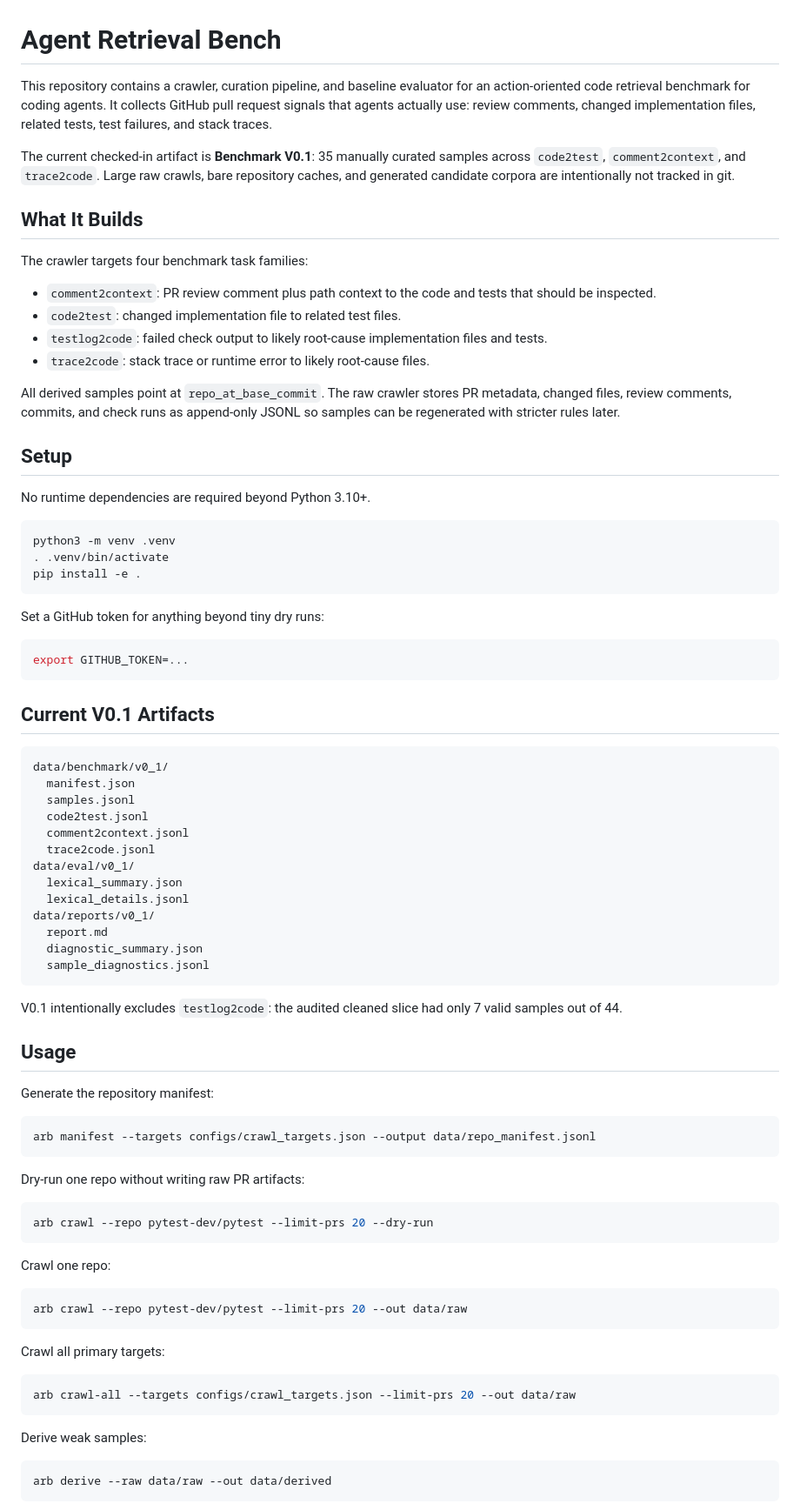
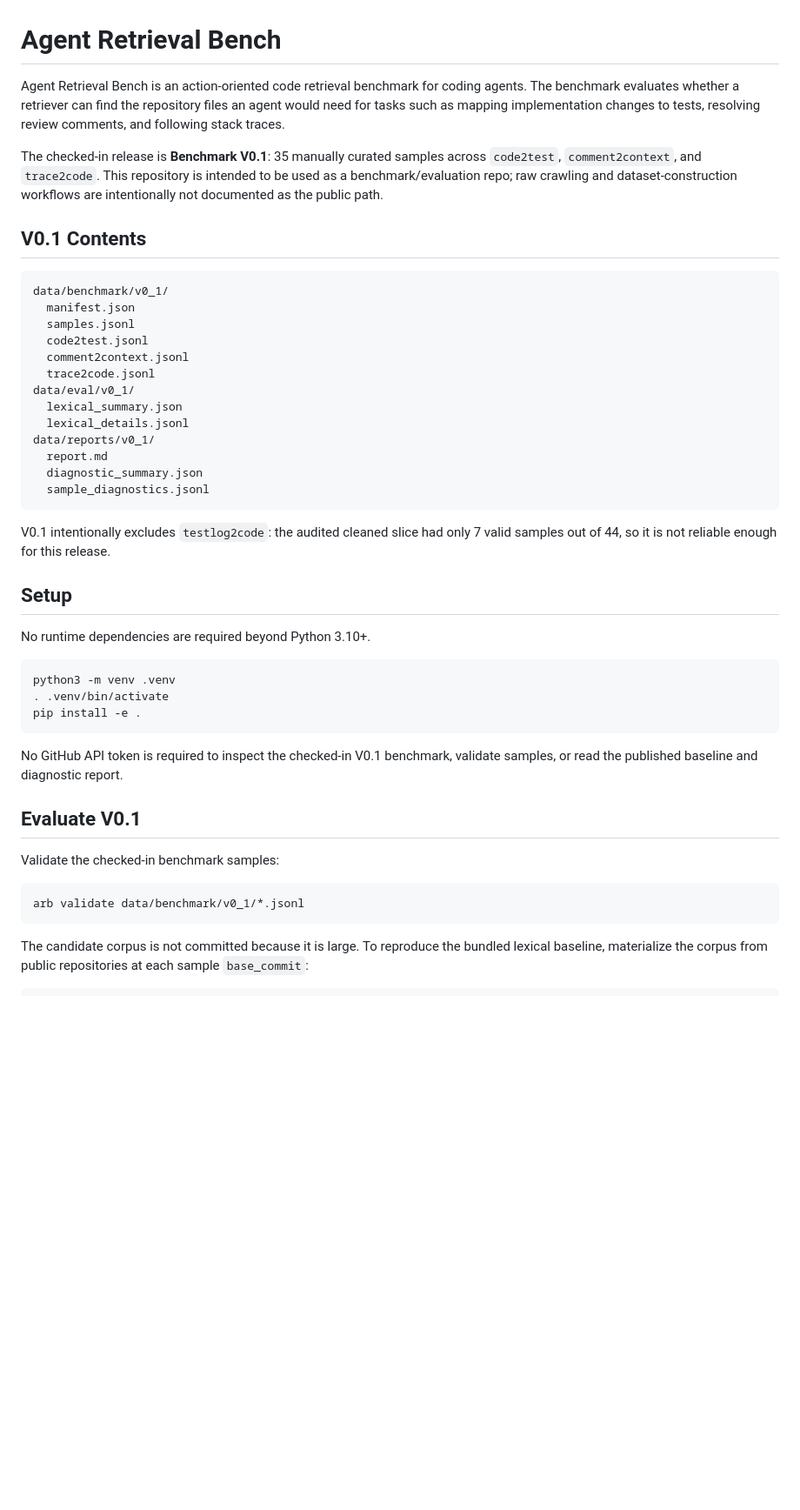
Before and after one commit to eyuansu62/agent-retrieval-bench, a Markdown page: README.md, the part around one of its changes. Shown at 87% size. Drawn GitHub-style; blank space fills up the shorter version.

````diff
--- a/README.md
+++ b/README.md
@@ -1,37 +1,10 @@
 # Agent Retrieval Bench
 
-This repository contains a crawler, curation pipeline, and baseline evaluator for an action-oriented code retrieval benchmark for coding agents. It collects GitHub pull request signals that agents actually use: review comments, changed implementation files, related tests, test failures, and stack traces.
+Agent Retrieval Bench is an action-oriented code retrieval benchmark for coding agents. The benchmark evaluates whether a retriever can find the repository files an agent would need for tasks such as mapping implementation changes to tests, resolving review comments, and following stack traces.
 
-The current checked-in artifact is **Benchmark V0.1**: 35 manually curated samples across `code2test`, `comment2context`, and `trace2code`. Large raw crawls, bare repository caches, and generated candidate corpora are intentionally not tracked in git.
+The checked-in release is **Benchmark V0.1**: 35 manually curated samples across `code2test`, `comment2context`, and `trace2code`. This repository is intended to be used as a benchmark/evaluation repo; raw crawling and dataset-construction workflows are intentionally not documented as the public path.
 
-## What It Builds
-
-The crawler targets four benchmark task families:
-
-- `comment2context`: PR review comment plus path context to the code and tests that should be inspected.
-- `code2test`: changed implementation file to related test files.
-- `testlog2code`: failed check output to likely root-cause implementation files and tests.
-- `trace2code`: stack trace or runtime error to likely root-cause files.
-
-All derived samples point at `repo_at_base_commit`. The raw crawler stores PR metadata, changed files, review comments, commits, and check runs as append-only JSONL so samples can be regenerated with stricter rules later.
-
-## Setup
-
-No runtime dependencies are required beyond Python 3.10+.
-
-```bash
-python3 -m venv .venv
-. .venv/bin/activate
-pip install -e .
-```
-
-Set a GitHub token for anything beyond tiny dry runs:
-
-```bash
-export GITHUB_TOKEN=...
-```
-
-## Current V0.1 Artifacts
+## V0.1 Contents
 
 ```text
 data/benchmark/v0_1/
@@ -49,37 +22,28 @@ data/reports/v0_1/
   sample_diagnostics.jsonl
 ```
 
-V0.1 intentionally excludes `testlog2code`: the audited cleaned slice had only 7 valid samples out of 44.
+V0.1 intentionally excludes `testlog2code`: the audited cleaned slice had only 7 valid samples out of 44, so it is not reliable enough for this release.
 
-## Usage
+## Setup
 
-Generate the repository manifest:
+No runtime dependencies are required beyond Python 3.10+.
 
 ```bash
-arb manifest --targets configs/crawl_targets.json --output data/repo_manifest.jsonl
+python3 -m venv .venv
+. .venv/bin/activate
+pip install -e .
 ```
 
-Dry-run one repo without writing raw PR artifacts:
+No GitHub API token is required to inspect the checked-in V0.1 benchmark, validate samples, or read the published baseline and diagnostic report.
+
+## Evaluate V0.1
+
+Validate the checked-in benchmark samples:
 
 ```bash
-arb crawl --repo pytest-dev/pytest --limit-prs 20 --dry-run
+arb validate data/benchmark/v0_1/*.jsonl
 ```
 
-Crawl one repo:
+The candidate corpus is not committed because it is large. To reproduce the bundled lexical baseline, materialize the corpus from public repositories at each sample `base_commit`:
 
 ```bash
-arb crawl --repo pytest-dev/pytest --limit-prs 20 --out data/raw
-```
-
-Crawl all primary targets:
-
-```bash
-arb crawl-all --targets configs/crawl_targets.json --limit-prs 20 --out data/raw
-```
-
-Derive weak samples:
-
-```bash
-arb derive --raw data/raw --out data/derived
-```
-
````
Also changed, not shown: other parts of README.md (+20 -103 lines).
